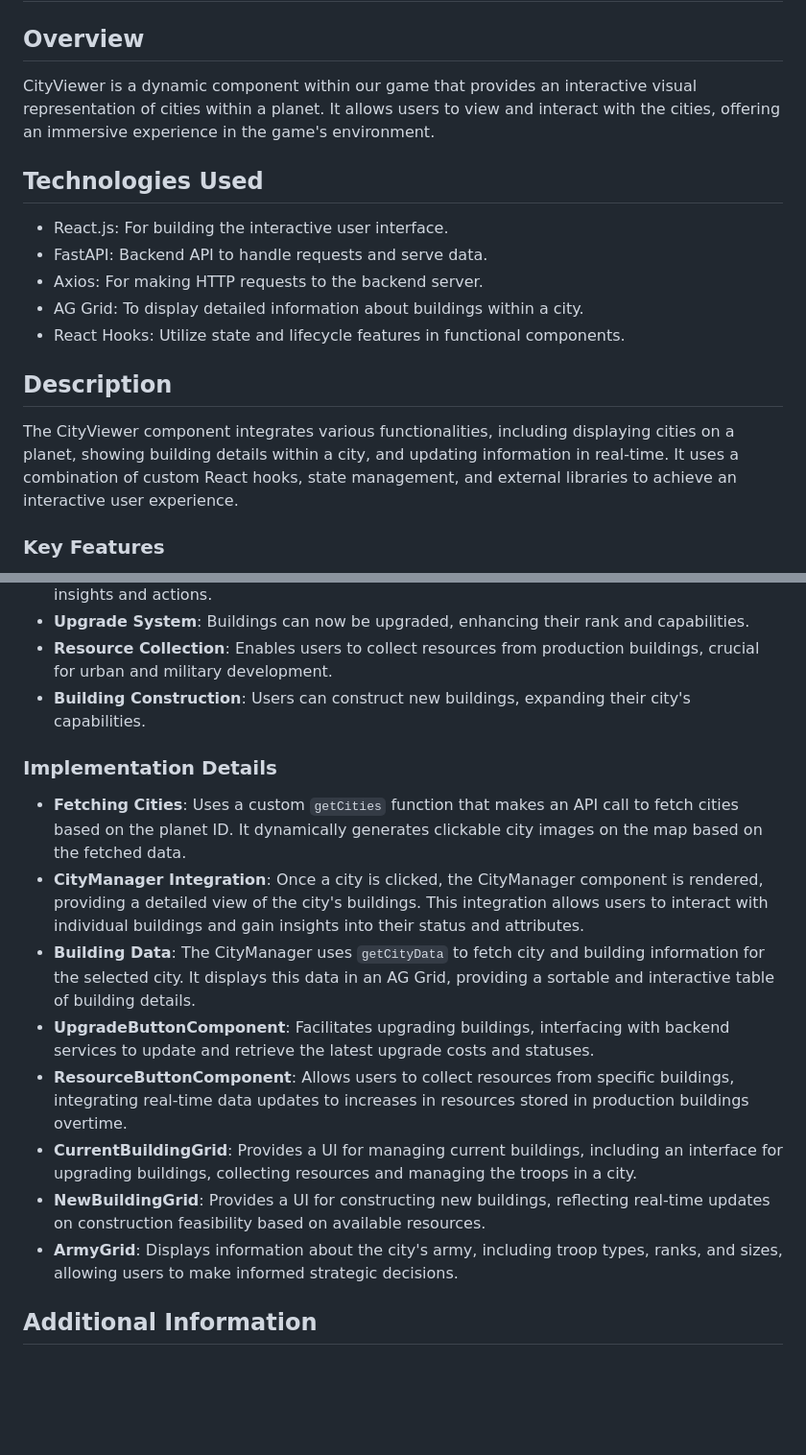
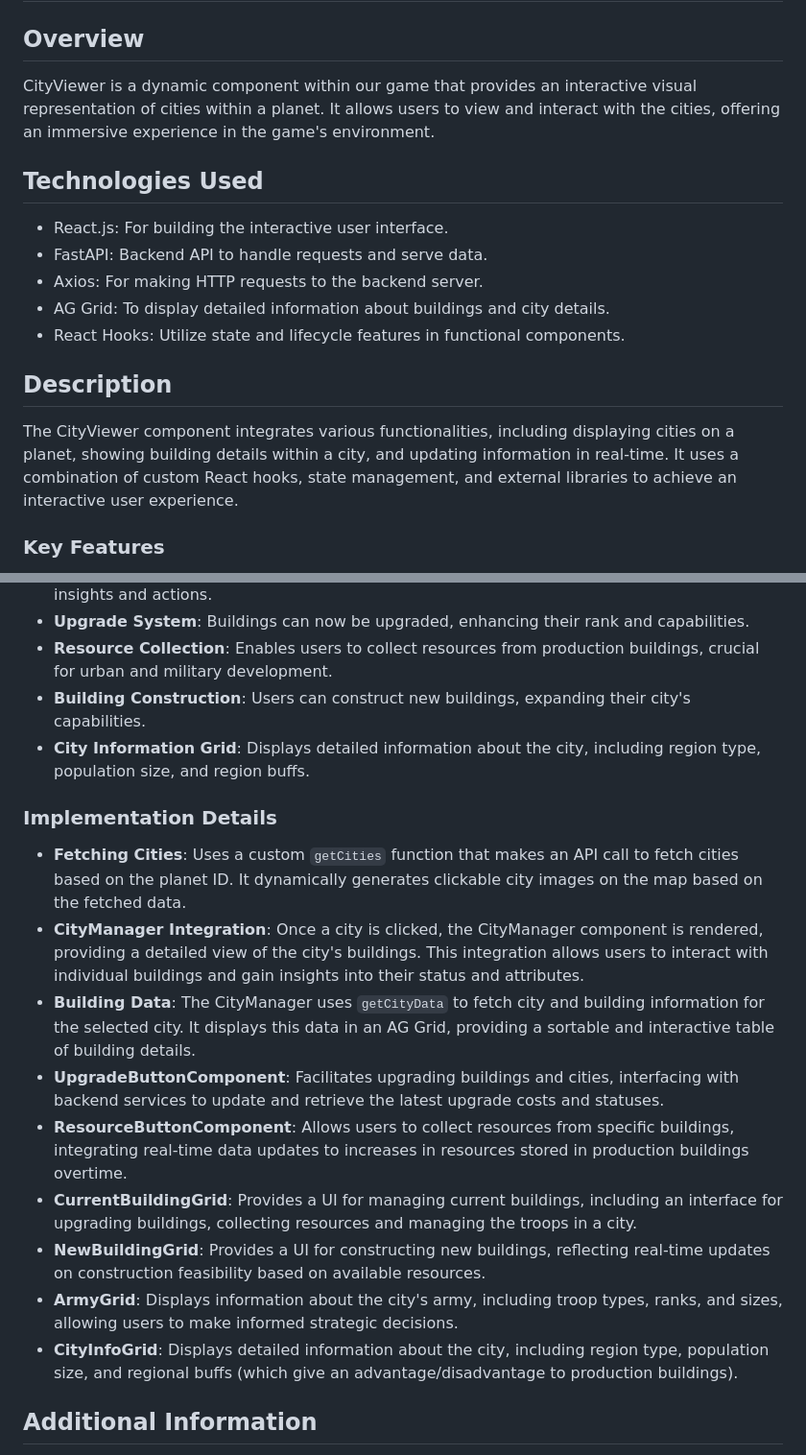
Before and after one commit to PPDBTeam6-2023-2024/Solarin, a Markdown page: docs/frontend/city_viewer.md, 2 parts joined by grey strips. Shown at 96% size. Rendered like a GitHub page; blank space fills up the shorter version.

```diff
--- a/docs/frontend/city_viewer.md
+++ b/docs/frontend/city_viewer.md
@@ -1,19 +1,17 @@
 # CityViewer Documentation
 
 ## Overview
-CityViewer is a dynamic component within our game that provides an interactive visual representation of cities within a planet.
-It allows users to view and interact with the cities, offering an immersive experience in the game's environment.
+CityViewer is a dynamic component within our game that provides an interactive visual representation of cities within a planet. It allows users to view and interact with the cities, offering an immersive experience in the game's environment.
 
 ## Technologies Used
 - React.js: For building the interactive user interface.
 - FastAPI: Backend API to handle requests and serve data.
 - Axios: For making HTTP requests to the backend server.
-- AG Grid: To display detailed information about buildings within a city.
+- AG Grid: To display detailed information about buildings and city details.
 - React Hooks: Utilize state and lifecycle features in functional components.
 
 ## Description
-The CityViewer component integrates various functionalities, including displaying cities on a planet, showing building details within a city, and updating information in real-time.
-It uses a combination of custom React hooks, state management, and external libraries to achieve an interactive user experience.
+The CityViewer component integrates various functionalities, including displaying cities on a planet, showing building details within a city, and updating information in real-time. It uses a combination of custom React hooks, state management, and external libraries to achieve an interactive user experience.
 
 ### Key Features
 - **Planet Map**: Displays an interactive map of a planet with cities marked on it.
@@ -24,16 +22,18 @@ It uses a combination of custom React hooks, state management, and external libr
 - **Upgrade System**: Buildings can now be upgraded, enhancing their rank and capabilities.
 - **Resource Collection**: Enables users to collect resources from production buildings, crucial for urban and military development.
 - **Building Construction**: Users can construct new buildings, expanding their city's capabilities.
+- **City Information Grid**: Displays detailed information about the city, including region type, population size, and region buffs.
 
 ### Implementation Details
 - **Fetching Cities**: Uses a custom `getCities` function that makes an API call to fetch cities based on the planet ID. It dynamically generates clickable city images on the map based on the fetched data.
 - **CityManager Integration**: Once a city is clicked, the CityManager component is rendered, providing a detailed view of the city's buildings. This integration allows users to interact with individual buildings and gain insights into their status and attributes.
 - **Building Data**: The CityManager uses `getCityData` to fetch city and building information for the selected city. It displays this data in an AG Grid, providing a sortable and interactive table of building details.
-- **UpgradeButtonComponent**: Facilitates upgrading buildings, interfacing with backend services to update and retrieve the latest upgrade costs and statuses.
+- **UpgradeButtonComponent**: Facilitates upgrading buildings and cities, interfacing with backend services to update and retrieve the latest upgrade costs and statuses.
 - **ResourceButtonComponent**: Allows users to collect resources from specific buildings, integrating real-time data updates to increases in resources stored in production buildings overtime.
 - **CurrentBuildingGrid**: Provides a UI for managing current buildings, including an interface for upgrading buildings, collecting resources and managing the troops in a city.
 - **NewBuildingGrid**: Provides a UI for constructing new buildings, reflecting real-time updates on construction feasibility based on available resources.
 - **ArmyGrid**: Displays information about the city's army, including troop types, ranks, and sizes, allowing users to make informed strategic decisions.
+- **CityInfoGrid**: Displays detailed information about the city, including region type, population size, and regional buffs (which give an advantage/disadvantage to production buildings).
 
 ## Additional Information
 - **City Images**: The appearance of city images can be customized based on city attributes (e.g., rank) using the `getCityImage` function.
```
Also changed, not shown: other parts of docs/frontend/city_viewer.md (+1 -2 lines), docs/backend/endpoints.md (+9 -9 lines).
